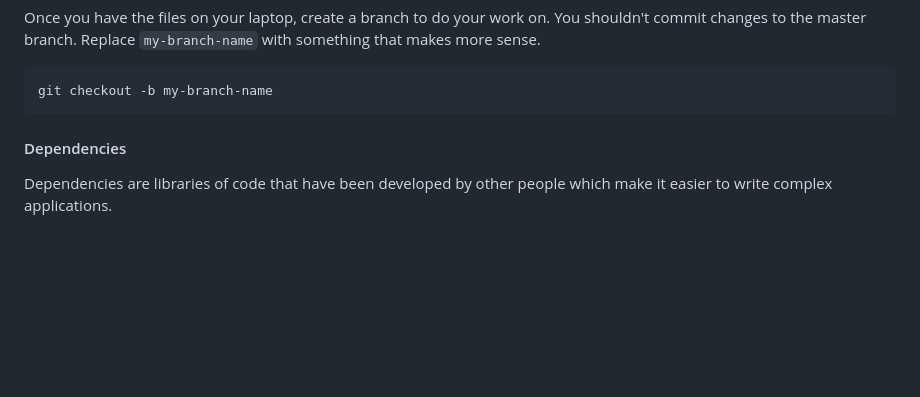
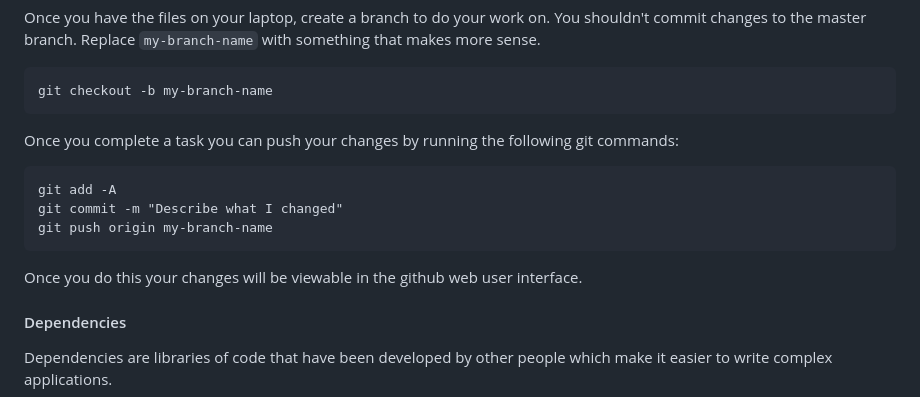
Before and after one commit to fr-dam/work-experience, a Markdown page: README.md, the part around the change. GitHub-like rendering; blank space fills up the shorter version.

Commit message:
More git help

````diff
--- a/README.md
+++ b/README.md
@@ -119,6 +119,16 @@ Replace `my-branch-name` with something that makes more sense.
 git checkout -b my-branch-name
 ```
 
+Once you complete a task you can push your changes by running the following git commands:
+
+```
+git add -A
+git commit -m "Describe what I changed"
+git push origin my-branch-name
+```
+
+Once you do this your changes will be viewable in the github web user interface.
+
 
 #### Dependencies
 Dependencies are libraries of code that have been developed by other people which make it easier to write complex applications.
````
